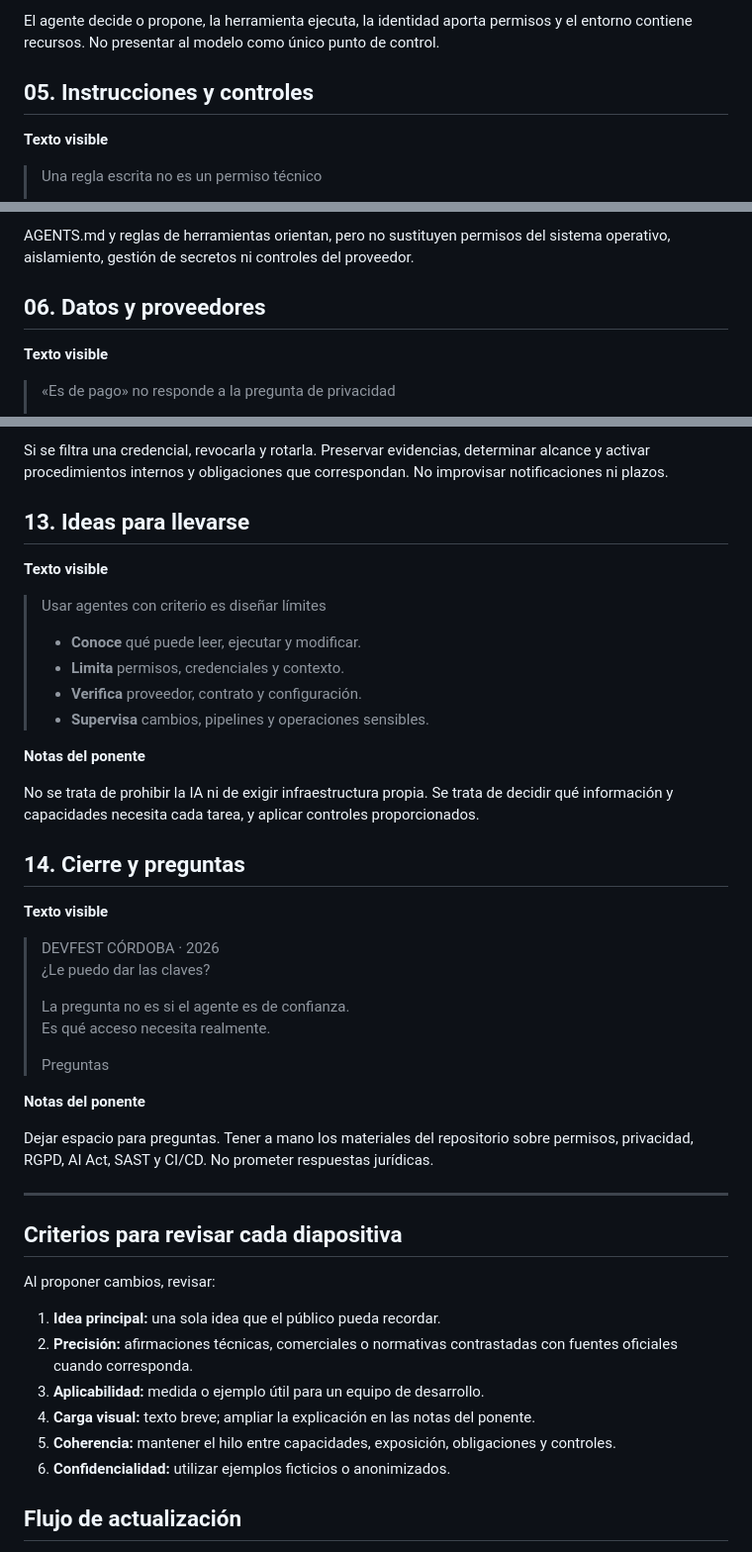
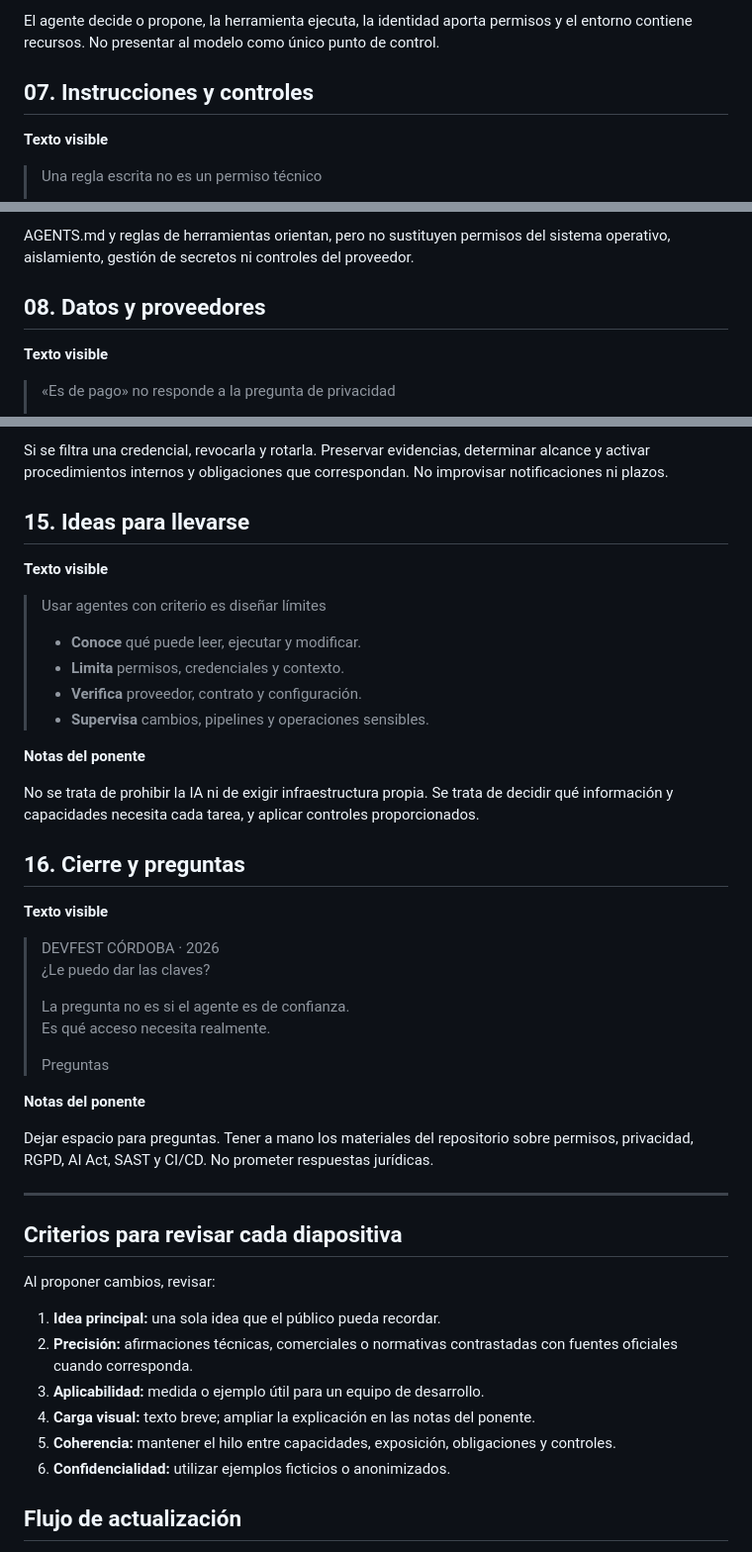
Before and after one commit to sigdeletras/ai-nda, a Markdown page: presentacion/CONTENIDO-SLIDES.md, 3 parts joined by grey strips. Shown at 99% size. Rendered like a GitHub page.

```diff
--- a/presentacion/CONTENIDO-SLIDES.md
+++ b/presentacion/CONTENIDO-SLIDES.md
@@ -74,7 +102,8 @@ Las capacidades varían según producto, modo, configuración e integraciones. P
 
 El agente decide o propone, la herramienta ejecuta, la identidad aporta permisos y el entorno contiene recursos. No presentar al modelo como único punto de control.
 
-## 05. Instrucciones y controles
+
+## 07. Instrucciones y controles
 
 **Texto visible**
 
@@ -94,7 +123,8 @@ El agente decide o propone, la herramienta ejecuta, la identidad aporta permisos
 
 AGENTS.md y reglas de herramientas orientan, pero no sustituyen permisos del sistema operativo, aislamiento, gestión de secretos ni controles del proveedor.
 
-## 06. Datos y proveedores
+
+## 08. Datos y proveedores
 
 **Texto visible**
 
@@ -221,7 +257,8 @@ El agente no es autoridad final. El pipeline debe usar permisos mínimos y no ex
 
 Si se filtra una credencial, revocarla y rotarla. Preservar evidencias, determinar alcance y activar procedimientos internos y obligaciones que correspondan. No improvisar notificaciones ni plazos.
 
-## 13. Ideas para llevarse
+
+## 15. Ideas para llevarse
 
 **Texto visible**
 
@@ -236,7 +273,8 @@ Si se filtra una credencial, revocarla y rotarla. Preservar evidencias, determin
 
 No se trata de prohibir la IA ni de exigir infraestructura propia. Se trata de decidir qué información y capacidades necesita cada tarea, y aplicar controles proporcionados.
 
-## 14. Cierre y preguntas
+
+## 16. Cierre y preguntas
 
 **Texto visible**
 
@@ -254,6 +292,7 @@ Dejar espacio para preguntas. Tener a mano los materiales del repositorio sobre
 
 ---
 
+
 ## Criterios para revisar cada diapositiva
 
 Al proponer cambios, revisar:
@@ -265,6 +304,7 @@ Al proponer cambios, revisar:
 5. **Coherencia:** mantener el hilo entre capacidades, exposición, obligaciones y controles.
 6. **Confidencialidad:** utilizar ejemplos ficticios o anonimizados.
 
+
 ## Flujo de actualización
 
 1. Revisar y editar el texto en este documento.
```
Also changed, not shown: other parts of presentacion/CONTENIDO-SLIDES.md (+53 -19 lines).
